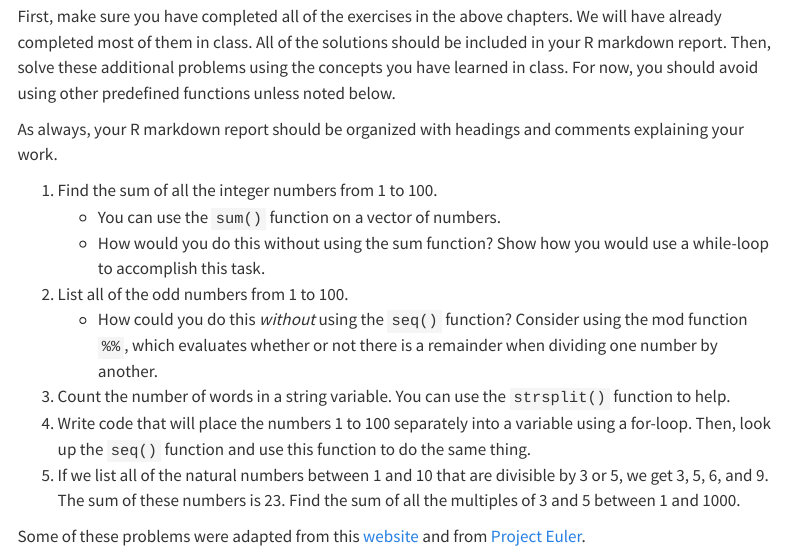
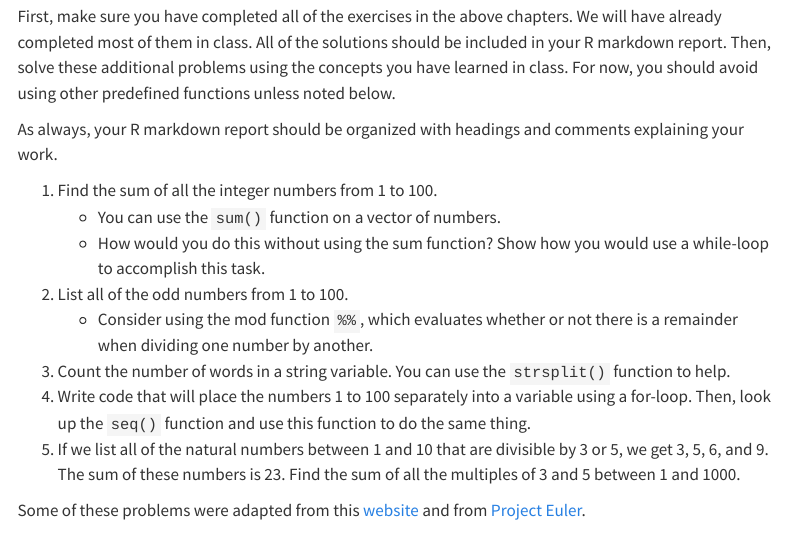
Before and after one commit to ritcheym/ppn, a Quarto document (modules/02_programming-foundations-1.qmd): the page in a window 1100 px wide, from 780 px down. Rendered offline with R 4.5, knitr and Pandoc in place of Quarto, with nearby package versions; menus at the side of the page are left out.

Commit message:
question wording change

```diff
--- a/modules/02_programming-foundations-1.qmd
+++ b/modules/02_programming-foundations-1.qmd
@@ -33,7 +33,7 @@ As always, your R markdown report should be organized with headings and comments
     -   You can use the `sum()` function on a vector of numbers.
     -   How would you do this without using the sum function? Show how you would use a while-loop to accomplish this task.
 2.  List all of the odd numbers from 1 to 100.
-    -   How could you do this *without* using the `seq()` function? Consider using the mod function `%%`, which evaluates whether or not there is a remainder when dividing one number by another.
+    -   Consider using the mod function `%%`, which evaluates whether or not there is a remainder when dividing one number by another.
 3.  Count the number of words in a string variable. You can use the `strsplit()` function to help.
 4.  Write code that will place the numbers 1 to 100 separately into a variable using a for-loop. Then, look up the `seq()` function and use this function to do the same thing.
 5.  If we list all of the natural numbers between 1 and 10 that are divisible by 3 or 5, we get 3, 5, 6, and 9. The sum of these numbers is 23. Find the sum of all the multiples of 3 and 5 between 1 and 1000.
```
Also changed, not shown: docs/search.json, 1 other file.
